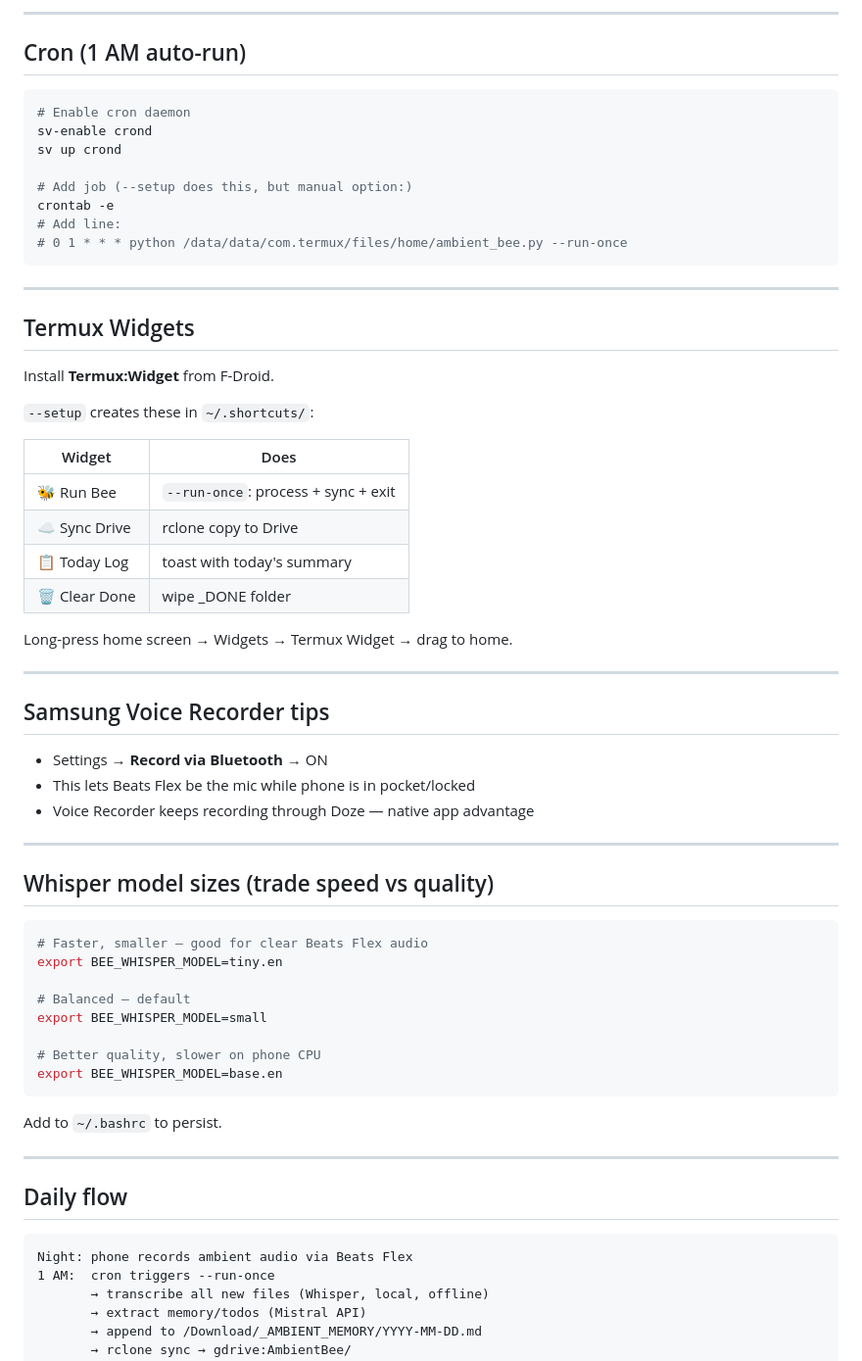
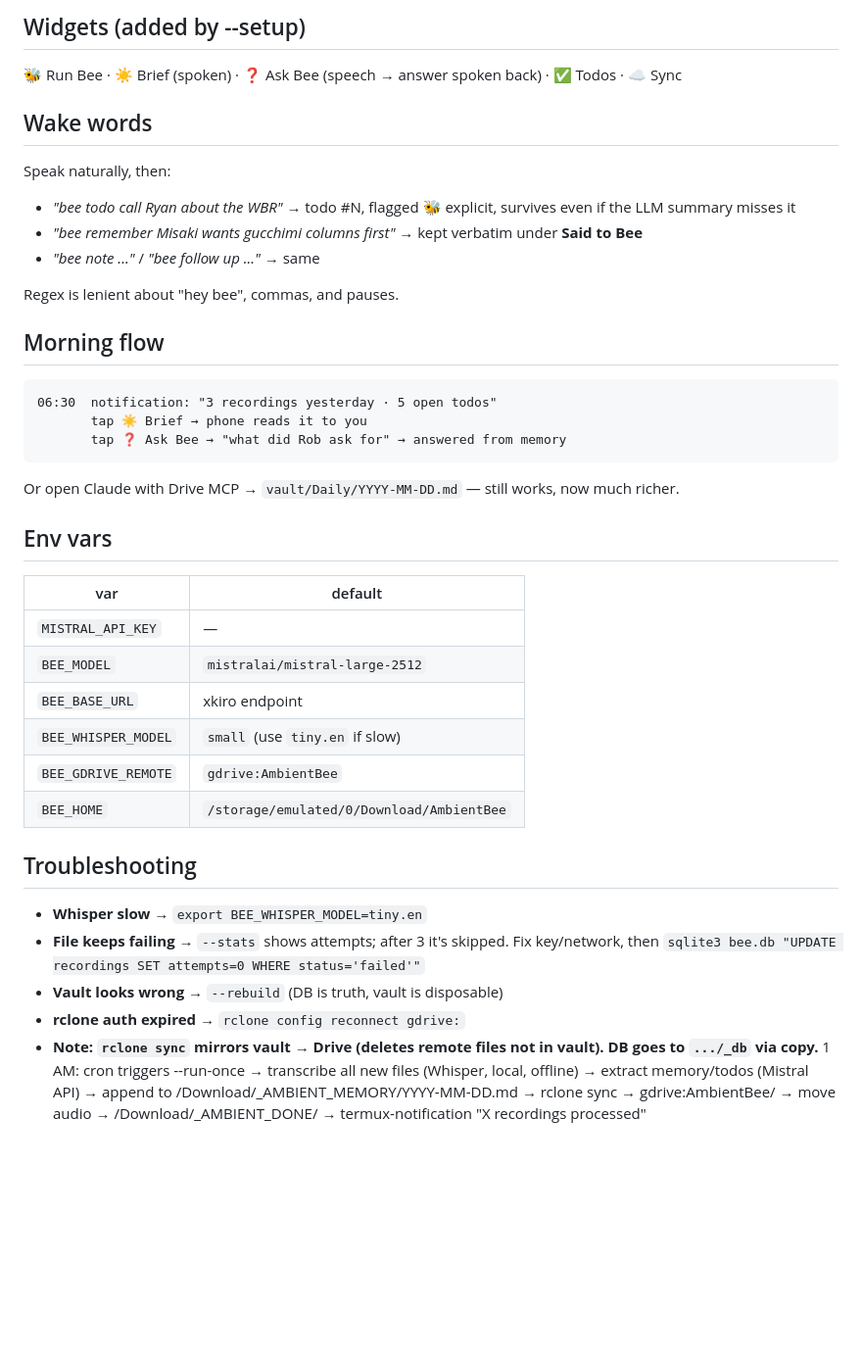
Before and after one commit to sancoisaacs/ambient-bee, a Markdown page: README.md, the part around one of its changes. Shown at 98% size. GitHub-like rendering; blank space fills up the shorter version.

````diff
--- a/README.md
+++ b/README.md
@@ -56,68 +70,46 @@ rclone lsd gdrive:
 ```
 
----
+## Widgets (added by --setup)
 
-## Cron (1 AM auto-run)
+🐝 Run Bee · ☀️ Brief (spoken) · ❓ Ask Bee (speech → answer spoken back) · ✅ Todos · ☁️ Sync
 
-```bash
-# Enable cron daemon
-sv-enable crond
-sv up crond
+## Wake words
 
-# Add job (--setup does this, but manual option:)
-crontab -e
-# Add line:
-# 0 1 * * * python /data/data/com.termux/files/home/ambient_bee.py --run-once
+Speak naturally, then:
+- *"bee todo call Ryan about the WBR"* → todo #N, flagged 🐝 explicit, survives even if the LLM summary misses it
+- *"bee remember Misaki wants gucchimi columns first"* → kept verbatim under **Said to Bee**
+- *"bee note ..."* / *"bee follow up ..."* → same
+
+Regex is lenient about "hey bee", commas, and pauses.
+
+## Morning flow
+
+```
+06:30  notification: "3 recordings yesterday · 5 open todos"
+       tap ☀️ Brief → phone reads it to you
+       tap ❓ Ask Bee → "what did Rob ask for" → answered from memory
 ```
 
----
+Or open Claude with Drive MCP → `vault/Daily/YYYY-MM-DD.md` — still works, now much richer.
 
-## Termux Widgets
+## Env vars
 
-Install **Termux:Widget** from F-Droid.
+| var | default |
+|---|---|
+| `MISTRAL_API_KEY` | — |
+| `BEE_MODEL` | `mistralai/mistral-large-2512` |
+| `BEE_BASE_URL` | xkiro endpoint |
+| `BEE_WHISPER_MODEL` | `small` (use `tiny.en` if slow) |
+| `BEE_GDRIVE_REMOTE` | `gdrive:AmbientBee` |
+| `BEE_HOME` | `/storage/emulated/0/Download/AmbientBee` |
 
-`--setup` creates these in `~/.shortcuts/`:
+## Troubleshooting
 
-| Widget | Does |
-|--------|------|
-| 🐝 Run Bee | `--run-once`: process + sync + exit |
-| ☁️ Sync Drive | rclone copy to Drive |
-| 📋 Today Log | toast with today's summary |
-| 🗑 Clear Done | wipe _DONE folder |
-
-Long-press home screen → Widgets → Termux Widget → drag to home.
-
----
-
-## Samsung Voice Recorder tips
-
-- Settings → **Record via Bluetooth** → ON
-- This lets Beats Flex be the mic while phone is in pocket/locked
-- Voice Recorder keeps recording through Doze — native app advantage
-
----
-
-## Whisper model sizes (trade speed vs quality)
-
-```bash
-# Faster, smaller — good for clear Beats Flex audio
-export BEE_WHISPER_MODEL=tiny.en
-
-# Balanced — default
-export BEE_WHISPER_MODEL=small
-
-# Better quality, slower on phone CPU
-export BEE_WHISPER_MODEL=base.en
-```
-
-Add to `~/.bashrc` to persist.
-
----
-
-## Daily flow
-
-```
-Night: phone records ambient audio via Beats Flex
+- **Whisper slow** → `export BEE_WHISPER_MODEL=tiny.en`
+- **File keeps failing** → `--stats` shows attempts; after 3 it's skipped. Fix key/network, then `sqlite3 bee.db "UPDATE recordings SET attempts=0 WHERE status='failed'"`
+- **Vault looks wrong** → `--rebuild` (DB is truth, vault is disposable)
+- **rclone auth expired** → `rclone config reconnect gdrive:`
+- **Note: `rclone sync` mirrors vault → Drive (deletes remote files not in vault). DB goes to `.../_db` via copy.**
 1 AM:  cron triggers --run-once
        → transcribe all new files (Whisper, local, offline)
        → extract memory/todos (Mistral API)
````
Also changed, not shown: other parts of README.md (+54 -40 lines).
